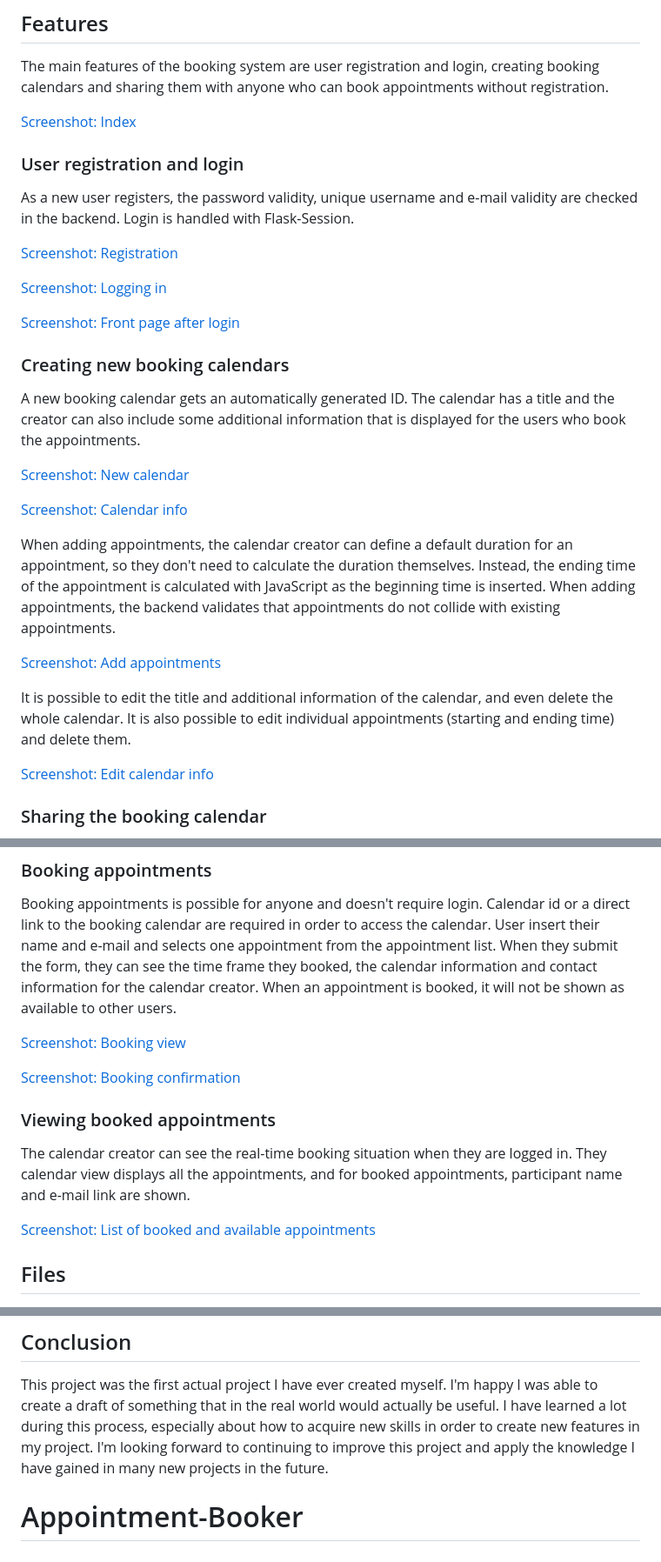
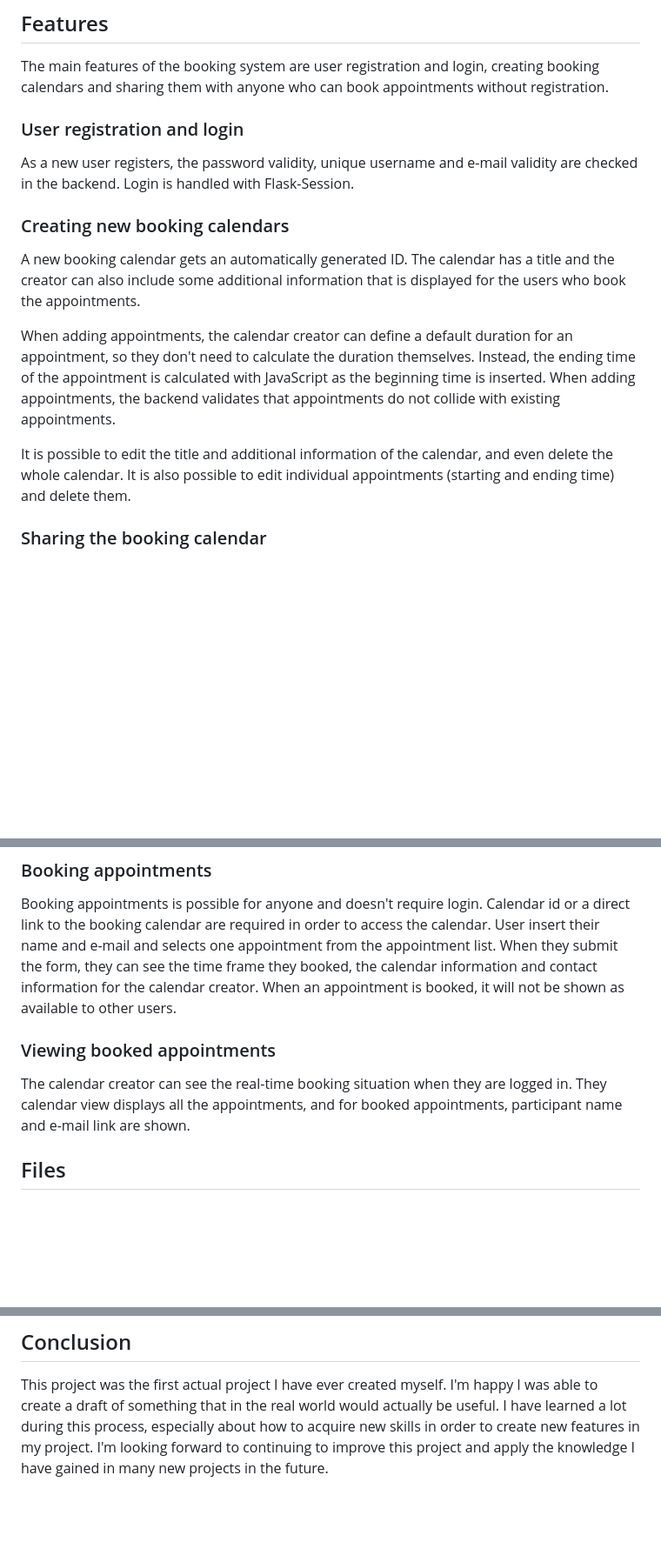
Before and after one commit to vapppu/Appointment-Booker, a Markdown page: README.md, 3 parts joined by grey strips. Shown: that part at 87% size. GitHub-like rendering; blank space fills up the shorter version.

Commit message:
Remove not working images from Readme

```diff
--- a/README.md
+++ b/README.md
@@ -14,33 +14,17 @@ Appointment booker is built with Python3 and Flask, SQL with sqlite3, HTML with
 
 The main features of the booking system are user registration and login, creating booking calendars and sharing them with anyone who can book appointments without registration.
 
-[Screenshot: Index](readme-images/index.png)
-
 ### User registration and login
 
 As a new user registers, the password validity, unique username and e-mail validity are checked in the backend. Login is handled with Flask-Session.
-
-[Screenshot: Registration](readme-images/register.png)
-
-[Screenshot: Logging in](readme-images/login.png)
-
-[Screenshot: Front page after login](readme-images/login-index.png)
 
 ### Creating new booking calendars
 
 A new booking calendar gets an automatically generated ID. The calendar has a title and the creator can also include some additional information that is displayed for the users who book the appointments.
 
-[Screenshot: New calendar](readme-images/new-calendar.png)
-
-[Screenshot: Calendar info](readme-images/calendar-info.png)
-
 When adding appointments, the calendar creator can define a default duration for an appointment, so they don't need to calculate the duration themselves. Instead, the ending time of the appointment is calculated with JavaScript as the beginning time is inserted. When adding appointments, the backend validates that appointments do not collide with existing appointments.
 
-[Screenshot: Add appointments](readme-images/add-appointments.png)
-
 It is possible to edit the title and additional information of the calendar, and even delete the whole calendar. It is also possible to edit individual appointments (starting and ending time) and delete them.
-
-[Screenshot: Edit calendar info](readme-images/edit-calendar.png)
 
 ### Sharing the booking calendar
 
@@ -50,15 +34,9 @@ The calendar creator can share the calendar id number so that users can insert i
 
 Booking appointments is possible for anyone and doesn't require login. Calendar id or a direct link to the booking calendar are required in order to access the calendar. User insert their name and e-mail and selects one appointment from the appointment list. When they submit the form, they can see the time frame they booked, the calendar information and contact information for the calendar creator. When an appointment is booked, it will not be shown as available to other users.
 
-[Screenshot: Booking view](readme-images/booking-view.png)
-
-[Screenshot: Booking confirmation](readme-images/booking-confirmed.png)
-
 ### Viewing booked appointments
 
 The calendar creator can see the real-time booking situation when they are logged in. They calendar view displays all the appointments, and for booked appointments, participant name and e-mail link are shown.
-
-[Screenshot: List of booked and available appointments](readme-images/appointments-booked.png)
 
 ## Files
 
@@ -90,4 +68,3 @@ New features I would like to add are (for example):
 ## Conclusion
 
 This project was the first actual project I have ever created myself. I'm happy I was able to create a draft of something that in the real world would actually be useful. I have learned a lot during this process, especially about how to acquire new skills in order to create new features in my project. I'm looking forward to continuing to improve this project and apply the knowledge I have gained in many new projects in the future.
-# Appointment-Booker
```
